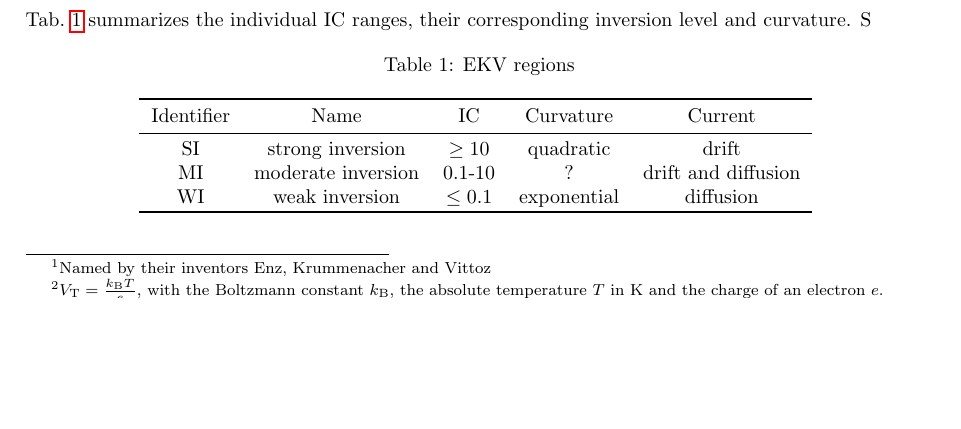
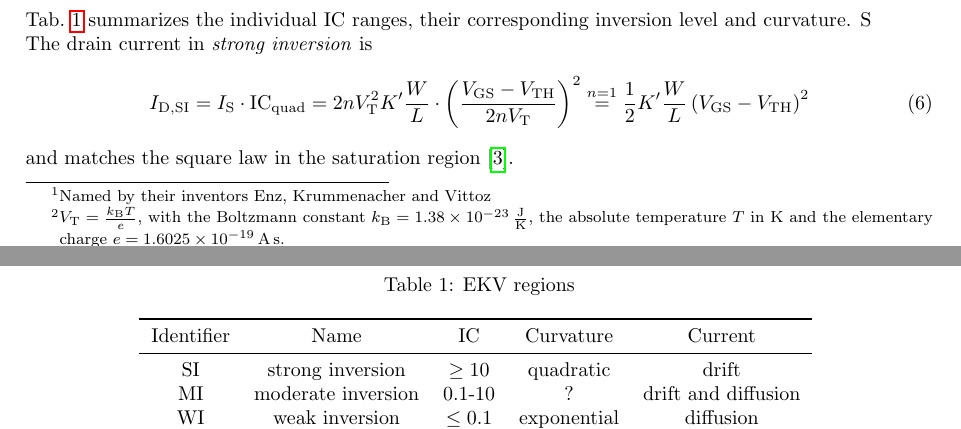
Before and after one commit to mschweikardt/ee-notes, a LaTeX document (notes/ekv/main.tex): part of page 1 of 2 before the commit and two parts of pages 1 and 2 of 2 after it, the two joined at a grey line, cut so that both start at the same text, the shorter picture padded with empty space. Compiled offline with pdfLaTeX; a LaTeX package or settings file that is missing is left out.

Commit message:
ekv:approx square law

```diff
--- a/notes/ekv/main.tex
+++ b/notes/ekv/main.tex
@@ -40,9 +40,10 @@ The specific current is given by
 \end{equation}
 with the temperature voltage $V_{\mathrm{T}}$%
 \footnote{$V_{\mathrm{T}}=\frac{k_{\mathrm{B}} T }{e}$, with the
-Boltzmann constant $k_{\mathrm{B}}$, the absolute temperature $T$
-in \si{\kelvin} and the charge of an electron $e$.},
-the subthreshold slope $n$
+Boltzmann constant $k_{\mathrm{B}}=\SI{1.38d-23}{\joule\per\kelvin}$,
+the absolute temperature $T$ in \si{\kelvin} and the
+elementary charge $e=\SI{1.6025d-19}{\ampere\second}$.},
+the subthreshold slope $n$%
 \footnote{$n$ is between 1.2 and 1.5 in a bulk technology and smaller
 for \gls{soi} transistors\cite{jespers-gmid-17}.}
  and the transconductance coefficient $K'$
@@ -114,6 +115,15 @@ WI                   & weak inversion         & $\leq 0.1$     & exponential   &
 \label{tab:ekv-regions}
 \end{table}
 
+The drain current in \textit{strong inversion} is
+\begin{equation}\label{eq:ic-exp}
+  I_{\mathrm{D,SI}} = I_{\mathrm{S}} \cdot \mathrm{IC}_{\mathrm{quad}}
+                    = 2 n V_{\mathrm{T}}^2 K' \frac{W}{L} \cdot \left(\frac{V_{\mathrm{GS}}-V_{\mathrm{TH}}}{2 n V_{\mathrm{T}}}\right)^2
+                    \stackrel{n=1}{=} \frac{1}{2} K' \frac{W}{L} \left(V_{\mathrm{GS}}-V_{\mathrm{TH}}\right)^2
+\end{equation}
+and matches the square law in the saturation region
+\cite{mosfet-square-law}.
+
 \printbibliography
 
 \end{document}
```
